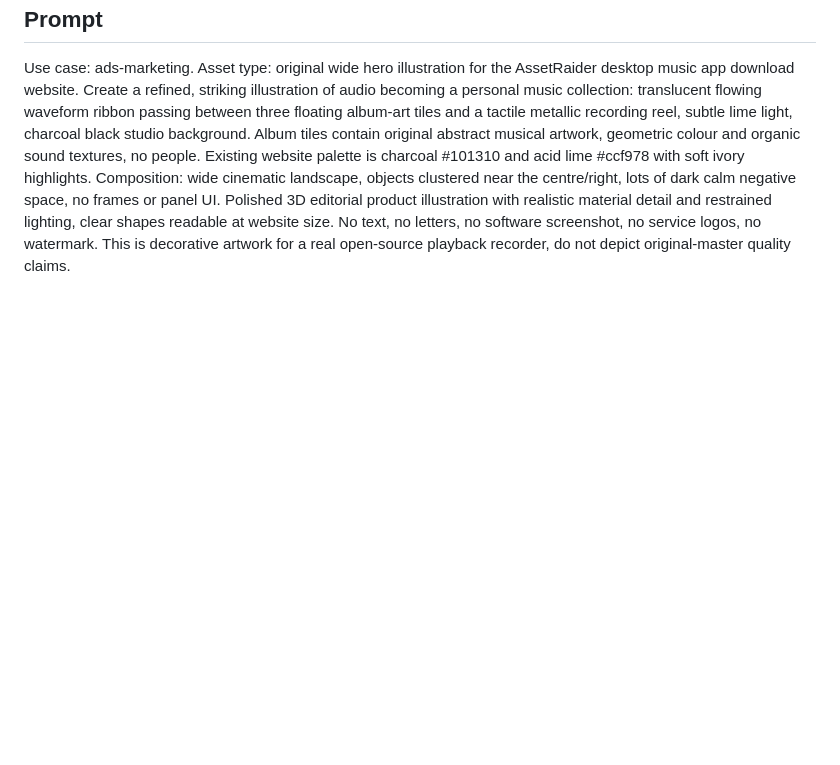
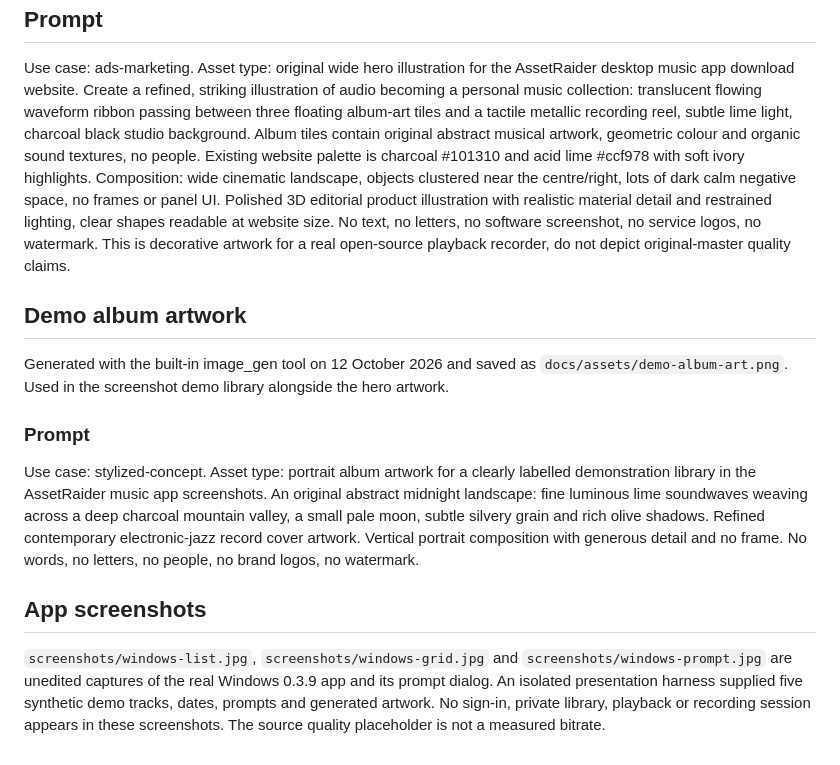
Before and after one commit to mysticalg/AssetRaider-Desktop, a Markdown page: docs/assets/README.md, the part around the change. Drawn GitHub-style; blank space fills up the shorter version.

Commit message:
Add real app screenshots to the download website

```diff
--- a/docs/assets/README.md
+++ b/docs/assets/README.md
@@ -5,3 +5,15 @@ Generated with the built-in image_gen tool on 12 October 2026. Original output w
 ## Prompt
 
 Use case: ads-marketing. Asset type: original wide hero illustration for the AssetRaider desktop music app download website. Create a refined, striking illustration of audio becoming a personal music collection: translucent flowing waveform ribbon passing between three floating album-art tiles and a tactile metallic recording reel, subtle lime light, charcoal black studio background. Album tiles contain original abstract musical artwork, geometric colour and organic sound textures, no people. Existing website palette is charcoal #101310 and acid lime #ccf978 with soft ivory highlights. Composition: wide cinematic landscape, objects clustered near the centre/right, lots of dark calm negative space, no frames or panel UI. Polished 3D editorial product illustration with realistic material detail and restrained lighting, clear shapes readable at website size. No text, no letters, no software screenshot, no service logos, no watermark. This is decorative artwork for a real open-source playback recorder, do not depict original-master quality claims.
+
+## Demo album artwork
+
+Generated with the built-in image_gen tool on 12 October 2026 and saved as `docs/assets/demo-album-art.png`. Used in the screenshot demo library alongside the hero artwork.
+
+### Prompt
+
+Use case: stylized-concept. Asset type: portrait album artwork for a clearly labelled demonstration library in the AssetRaider music app screenshots. An original abstract midnight landscape: fine luminous lime soundwaves weaving across a deep charcoal mountain valley, a small pale moon, subtle silvery grain and rich olive shadows. Refined contemporary electronic-jazz record cover artwork. Vertical portrait composition with generous detail and no frame. No words, no letters, no people, no brand logos, no watermark.
+
+## App screenshots
+
+`screenshots/windows-list.jpg`, `screenshots/windows-grid.jpg` and `screenshots/windows-prompt.jpg` are unedited captures of the real Windows 0.3.9 app and its prompt dialog. An isolated presentation harness supplied five synthetic demo tracks, dates, prompts and generated artwork. No sign-in, private library, playback or recording session appears in these screenshots. The source quality placeholder is not a measured bitrate.
```
Also changed, not shown: README.md (+8 -0 lines), docs/assets/screenshots/windows-grid.jpg (added), docs/assets/screenshots/windows-list.jpg (added), docs/assets/screenshots/windows-prompt.jpg (added), 3 other files.
